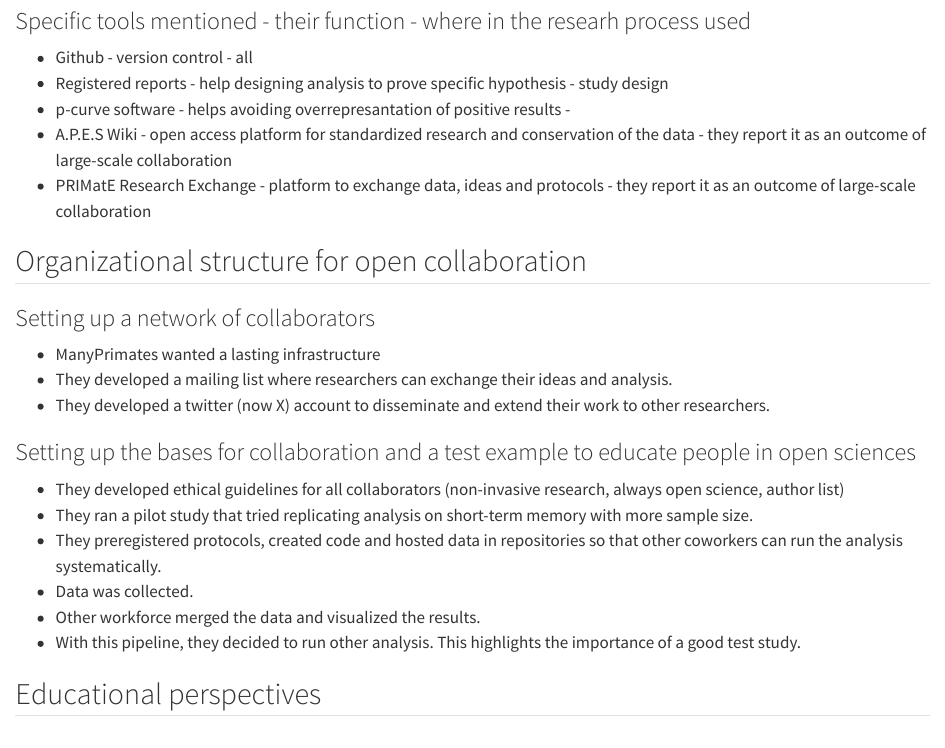
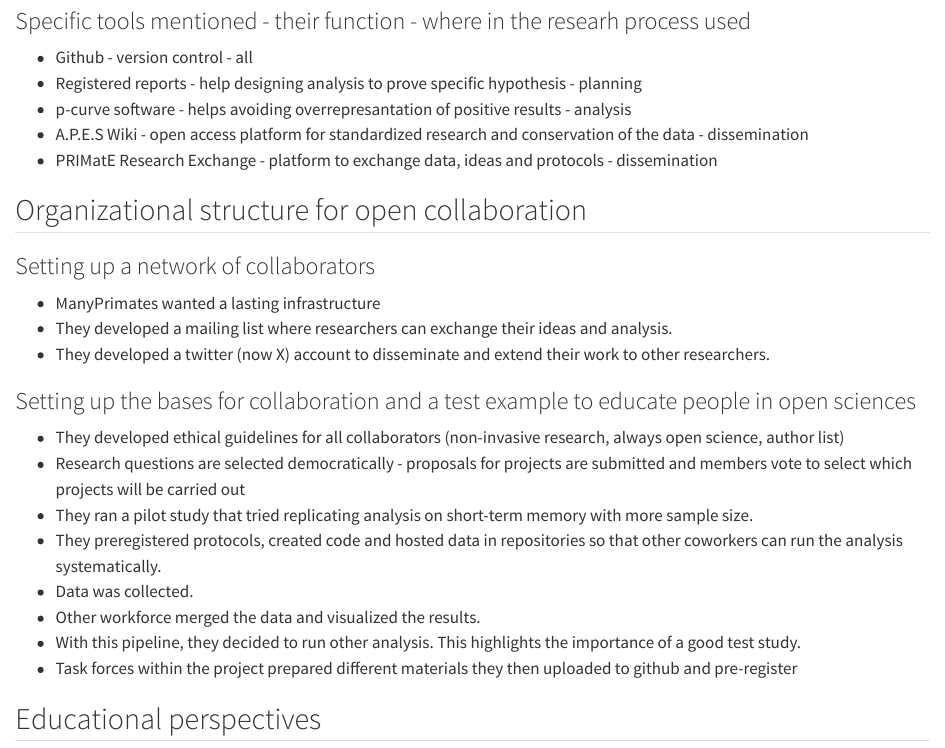
Before and after one commit to science-collective/scoping-review, a Quarto document (doc/charting/ManyPrimates-2021.qmd): the page in a window 1100 px wide, from 320 px down. Rendered offline with R 4.5, knitr and Pandoc in place of Quarto, with nearby package versions.

Commit message:
added a few points to this paper

```diff
--- a/doc/charting/ManyPrimates-2021.qmd
+++ b/doc/charting/ManyPrimates-2021.qmd
@@ -13,36 +13,57 @@ title: 'ManyPrimates-2021'
 ### Specific tools mentioned - their function - where in the researh process used
 
 -   Github - version control - all
--   Registered reports - help designing analysis to prove specific hypothesis - study design
--   p-curve software - helps avoiding overrepresantation of positive results -
--   A.P.E.S Wiki - open access platform for standardized research and conservation of the data - they report it as an outcome of large-scale collaboration
--   PRIMatE Research Exchange - platform to exchange data, ideas and protocols - they report it as an outcome of large-scale collaboration
+-   Registered reports - help designing analysis to prove specific
+    hypothesis - planning
+-   p-curve software - helps avoiding overrepresantation of positive
+    results - analysis
+-   A.P.E.S Wiki - open access platform for standardized research and
+    conservation of the data - dissemination
+-   PRIMatE Research Exchange - platform to exchange data, ideas and
+    protocols - dissemination
 
 ## Organizational structure for open collaboration
 
 ### Setting up a network of collaborators
 
 -   ManyPrimates wanted a lasting infrastructure
--   They developed a mailing list where researchers can exchange their ideas and analysis.
--   They developed a twitter (now X) account to disseminate and extend their work to other researchers.
+-   They developed a mailing list where researchers can exchange their
+    ideas and analysis.
+-   They developed a twitter (now X) account to disseminate and extend
+    their work to other researchers.
 
 ### Setting up the bases for collaboration and a test example to educate people in open sciences
 
--   They developed ethical guidelines for all collaborators (non-invasive research, always open science, author list)
--   They ran a pilot study that tried replicating analysis on short-term memory with more sample size.
--   They preregistered protocols, created code and hosted data in repositories so that other coworkers can run the analysis systematically.
+-   They developed ethical guidelines for all collaborators
+    (non-invasive research, always open science, author list)
+-   Research questions are selected democratically - proposals for
+    projects are submitted and members vote to select which projects
+    will be carried out
+-   They ran a pilot study that tried replicating analysis on short-term
+    memory with more sample size.
+-   They preregistered protocols, created code and hosted data in
+    repositories so that other coworkers can run the analysis
+    systematically.
 -   Data was collected.
 -   Other workforce merged the data and visualized the results.
--   With this pipeline, they decided to run other analysis. This highlights the importance of a good test study.
+-   With this pipeline, they decided to run other analysis. This
+    highlights the importance of a good test study.
+-   Task forces within the project prepared different materials they
+    then uploaded to github and pre-register
 
 ## Educational perspectives
 
--   Large-scale collaboration are a great opportunity for making more researchers get in touch with open science practices.
--   Creating websites like A.P.E.S Wiki or a mailing list creates a network of researchers that can follow similar practices.
--   Replication studies like the mentioned MP1 project on short-term memory can be of great educational value and help set up and infrastructure to promote openness.
+-   Large-scale collaboration are a great opportunity for making more
+    researchers get in touch with open science practices.
+-   Creating websites like A.P.E.S Wiki or a mailing list creates a
+    network of researchers that can follow similar practices.
+-   Replication studies like the mentioned MP1 project on short-term
+    memory can be of great educational value and help set up and
+    infrastructure to promote openness.
 
 ## Barriers
 
 ### Barriers for open science
 
--   Pre-registration might neglect innovation due to their rigid structure, but creates very solid results.
+-   Pre-registration might neglect innovation due to their rigid
+    structure, but creates very solid results.
```
